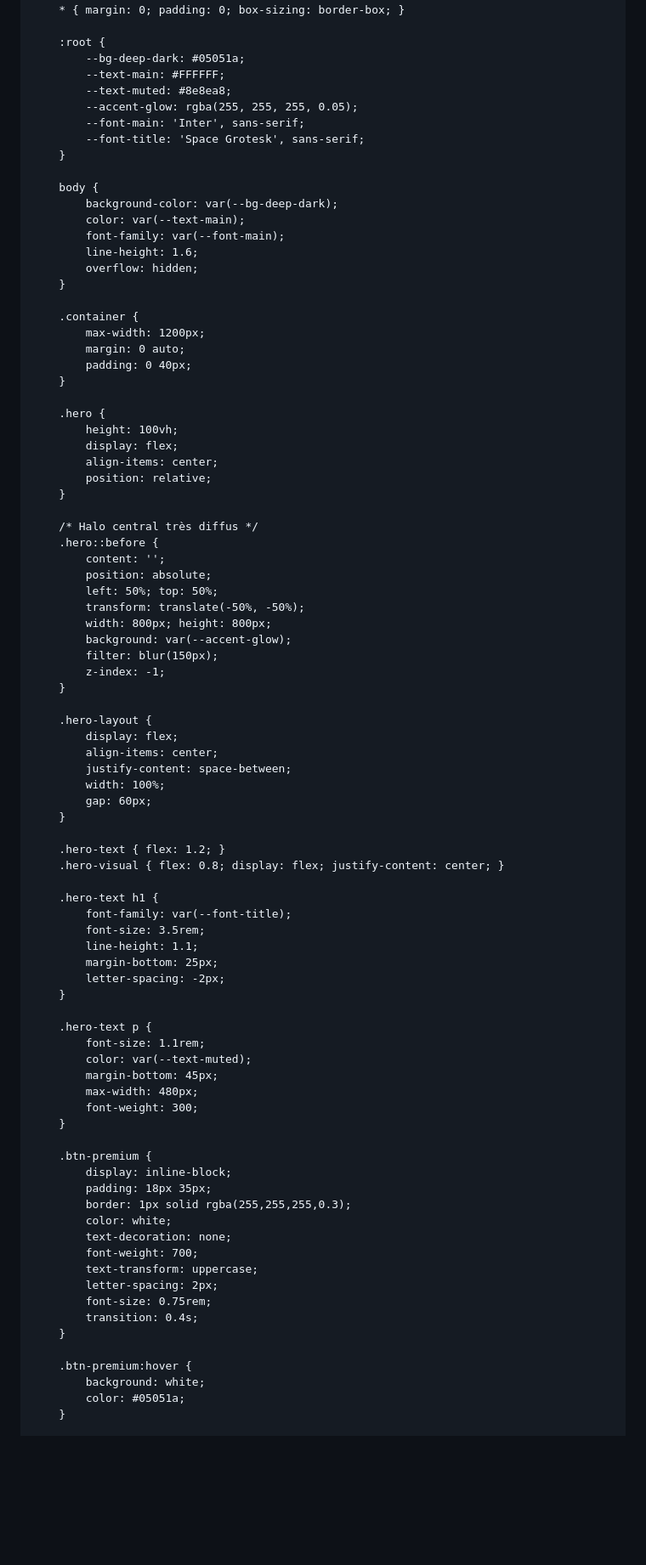
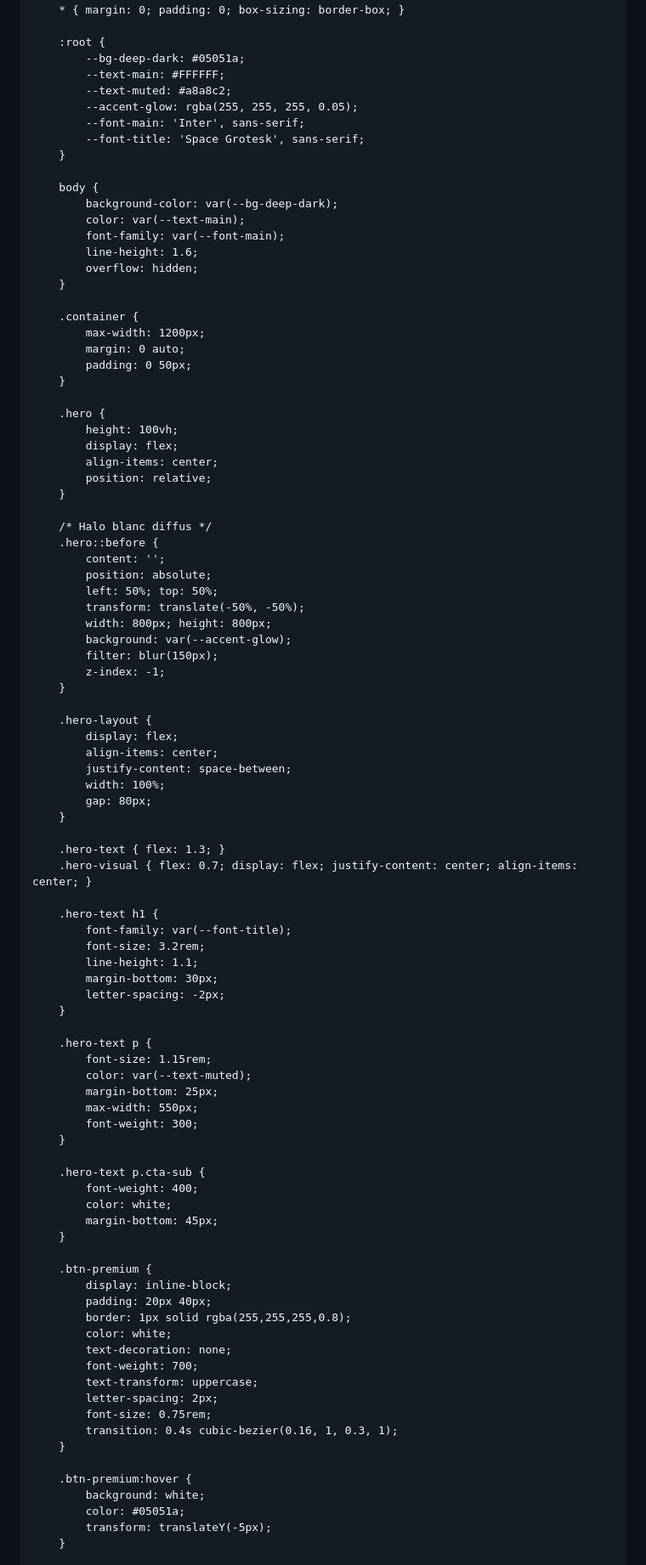
Before and after one commit to lamoutardenoire-beep/l-architecture, a Markdown page: README.md, the part around one of its changes. Shown at 85% size. Rendered like a GitHub page; blank space fills up the shorter version.

```diff
--- a/README.md
+++ b/README.md
@@ -3,8 +3,8 @@
 <head>
     <meta charset="UTF-8">
     <meta name="viewport" content="width=device-width, initial-scale=1.0">
-    <title>Lamoutardenoire | Architecte de Systèmes</title>
-    <link href="https://fonts.googleapis.com/css2?family=Inter:wght@400;700&family=Space+Grotesk:wght@500;700&display=swap" rel="stylesheet">
+    <title>Lamoutardenoire | Systèmes de Vente</title>
+    <link href="https://fonts.googleapis.com/css2?family=Inter:wght@300;400;700&family=Space+Grotesk:wght@500;700&display=swap" rel="stylesheet">
 
     <style>
         * { margin: 0; padding: 0; box-sizing: border-box; }
@@ -12,7 +12,7 @@
         :root {
             --bg-deep-dark: #05051a;
             --text-main: #FFFFFF;
-            --text-muted: #8e8ea8;
+            --text-muted: #a8a8c2;
             --accent-glow: rgba(255, 255, 255, 0.05);
             --font-main: 'Inter', sans-serif;
             --font-title: 'Space Grotesk', sans-serif;
@@ -29,7 +29,7 @@
         .container {
             max-width: 1200px;
             margin: 0 auto;
-            padding: 0 40px;
+            padding: 0 50px;
         }
 
         .hero {
@@ -39,7 +39,7 @@
             position: relative;
         }
 
-        /* Halo central très diffus */
+        /* Halo blanc diffus */
         .hero::before {
             content: '';
             position: absolute;
@@ -56,43 +56,50 @@
             align-items: center;
             justify-content: space-between;
             width: 100%;
-            gap: 60px;
+            gap: 80px;
         }
 
-        .hero-text { flex: 1.2; }
-        .hero-visual { flex: 0.8; display: flex; justify-content: center; }
+        .hero-text { flex: 1.3; }
+        .hero-visual { flex: 0.7; display: flex; justify-content: center; align-items: center; }
 
         .hero-text h1 {
             font-family: var(--font-title);
-            font-size: 3.5rem;
+            font-size: 3.2rem;
             line-height: 1.1;
-            margin-bottom: 25px;
+            margin-bottom: 30px;
             letter-spacing: -2px;
         }
 
         .hero-text p {
-            font-size: 1.1rem;
+            font-size: 1.15rem;
             color: var(--text-muted);
+            margin-bottom: 25px;
+            max-width: 550px;
+            font-weight: 300;
+        }
+
+        .hero-text p.cta-sub {
+            font-weight: 400;
+            color: white;
             margin-bottom: 45px;
-            max-width: 480px;
-            font-weight: 300;
         }
 
         .btn-premium {
             display: inline-block;
-            padding: 18px 35px;
-            border: 1px solid rgba(255,255,255,0.3);
+            padding: 20px 40px;
+            border: 1px solid rgba(255,255,255,0.8);
             color: white;
             text-decoration: none;
             font-weight: 700;
             text-transform: uppercase;
             letter-spacing: 2px;
             font-size: 0.75rem;
-            transition: 0.4s;
+            transition: 0.4s cubic-bezier(0.16, 1, 0.3, 1);
         }
 
         .btn-premium:hover {
             background: white;
             color: #05051a;
+            transform: translateY(-5px);
         }
 
```
Also changed, not shown: other parts of README.md (+30 -64 lines).
